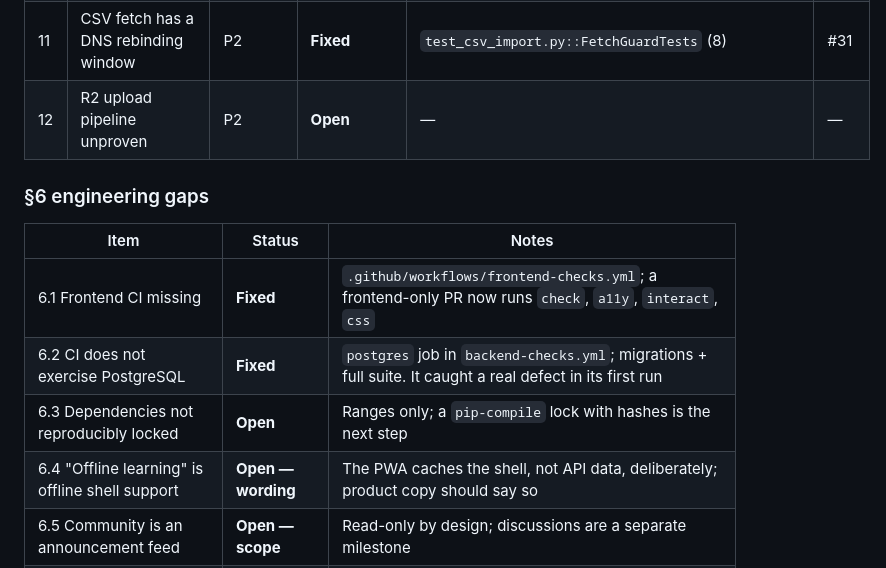
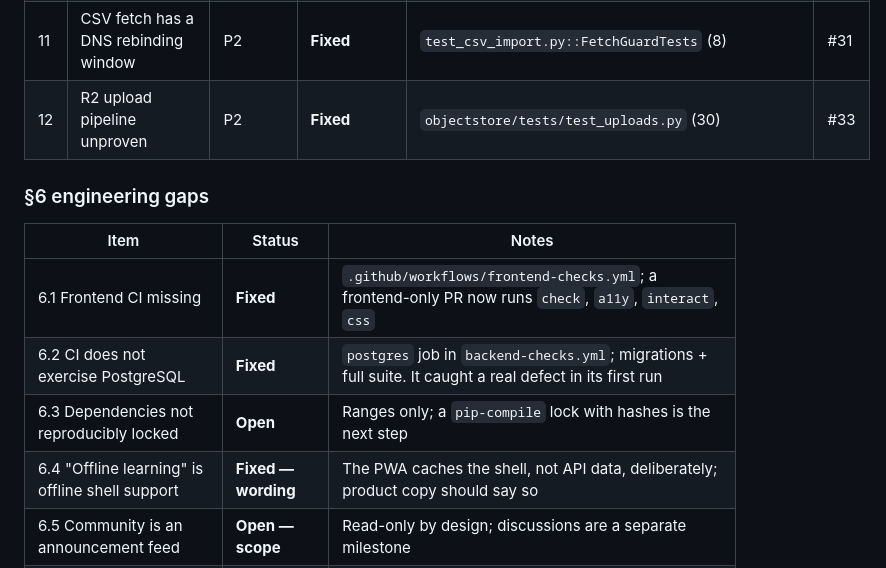
Before and after one commit to sawroop1242/pw-style-learning-app, a Markdown page: docs/audits/remediation-2026-11-02.md, the part around the change. GitHub-like rendering.

Commit message:
Record F12 as fixed and point the offline note at what it really promises
Co-authored-by: arena-agent <297053741+arena-agent@users.noreply.github.com>

```diff
--- a/docs/audits/remediation-2026-11-02.md
+++ b/docs/audits/remediation-2026-11-02.md
@@ -23,7 +23,7 @@ claim, not a fix.
 | 9 | Token settings diverge from ADR 0004 | P2 | **Fixed** | `config/tests.py::TokenLifetimeTests` | #30 |
 | 10 | No Content-Security-Policy | P2 | **Fixed** | `config/tests.py::ContentSecurityPolicyTests` (6) | #30 |
 | 11 | CSV fetch has a DNS rebinding window | P2 | **Fixed** | `test_csv_import.py::FetchGuardTests` (8) | #31 |
-| 12 | R2 upload pipeline unproven | P2 | **Open** | — | — |
+| 12 | R2 upload pipeline unproven | P2 | **Fixed** | `objectstore/tests/test_uploads.py` (30) | #33 |
 
 ### §6 engineering gaps
 
@@ -32,7 +32,7 @@ claim, not a fix.
 | 6.1 Frontend CI missing | **Fixed** | `.github/workflows/frontend-checks.yml`; a frontend-only PR now runs `check`, `a11y`, `interact`, `css` |
 | 6.2 CI does not exercise PostgreSQL | **Fixed** | `postgres` job in `backend-checks.yml`; migrations + full suite. It caught a real defect in its first run |
 | 6.3 Dependencies not reproducibly locked | **Open** | Ranges only; a `pip-compile` lock with hashes is the next step |
-| 6.4 "Offline learning" is offline shell support | **Open — wording** | The PWA caches the shell, not API data, deliberately; product copy should say so |
+| 6.4 "Offline learning" is offline shell support | **Fixed — wording** | The PWA caches the shell, not API data, deliberately; product copy should say so |
 | 6.5 Community is an announcement feed | **Open — scope** | Read-only by design; discussions are a separate milestone |
 | 6.6 Admin analytics scope | **Open — scope** | No enrolment/revenue/retention analytics exist; do not advertise them |
 | 6.7 No API schema or versioning | **Open** | `/api/v1/` + OpenAPI schema before third-party clients |
```
